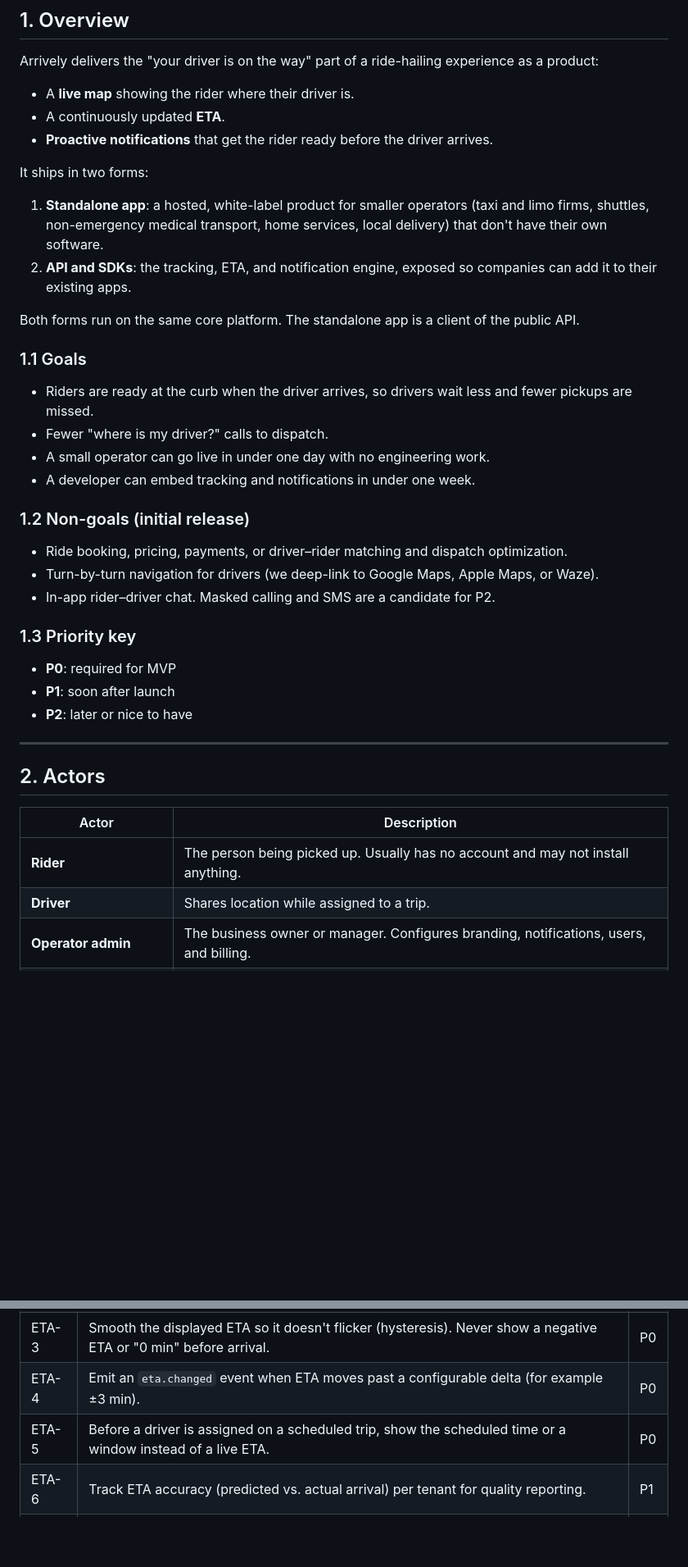
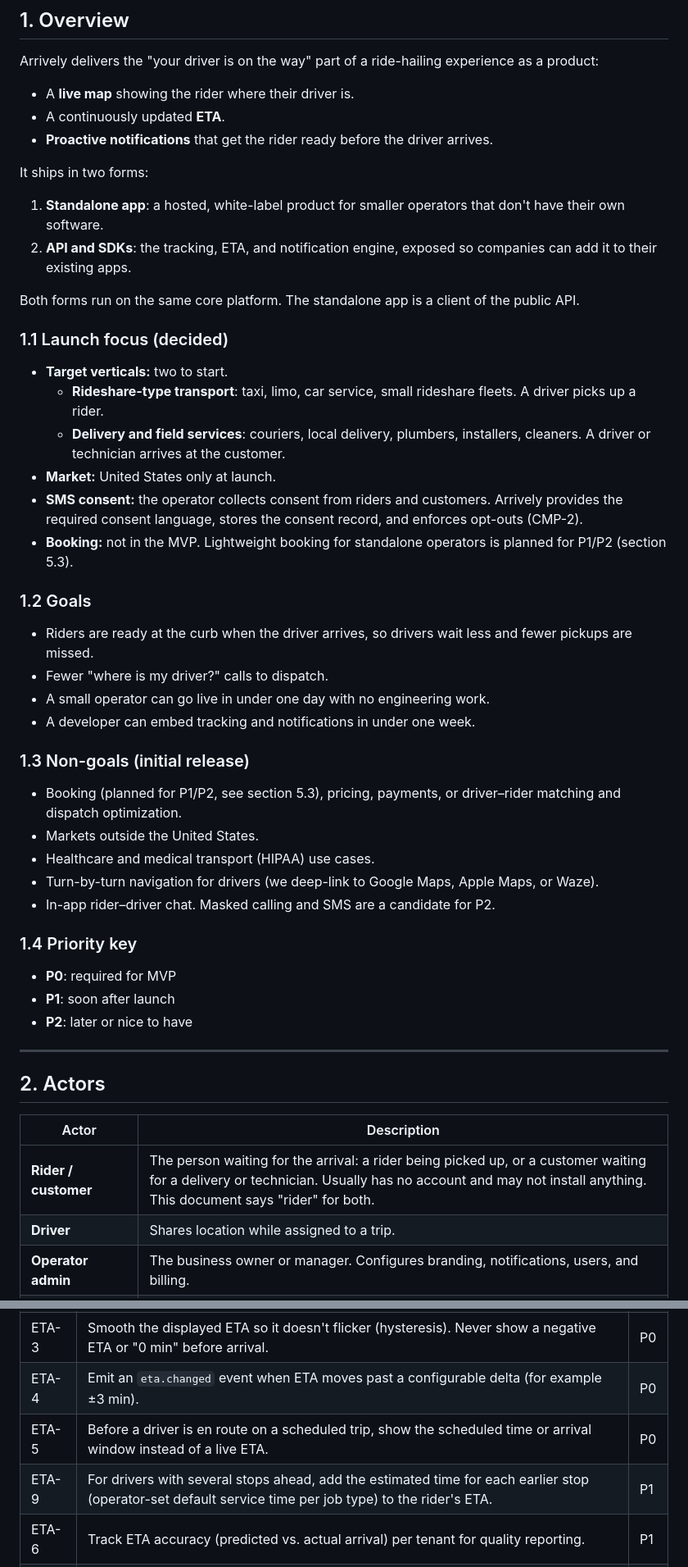
Before and after one commit to RobertNavaille/Arrively, a Markdown page: docs/REQUIREMENTS.md, 2 parts joined by grey strips. Shown at 82% size. GitHub-like rendering; blank space fills up the shorter version.

```diff
--- a/docs/REQUIREMENTS.md
+++ b/docs/REQUIREMENTS.md
@@ -12,25 +12,36 @@ Arrively delivers the "your driver is on the way" part of a ride-hailing experie
 
 It ships in two forms:
 
-1. **Standalone app**: a hosted, white-label product for smaller operators (taxi and limo firms, shuttles, non-emergency medical transport, home services, local delivery) that don't have their own software.
+1. **Standalone app**: a hosted, white-label product for smaller operators that don't have their own software.
 2. **API and SDKs**: the tracking, ETA, and notification engine, exposed so companies can add it to their existing apps.
 
 Both forms run on the same core platform. The standalone app is a client of the public API.
 
-### 1.1 Goals
+### 1.1 Launch focus (decided)
+
+- **Target verticals:** two to start.
+  - **Rideshare-type transport**: taxi, limo, car service, small rideshare fleets. A driver picks up a rider.
+  - **Delivery and field services**: couriers, local delivery, plumbers, installers, cleaners. A driver or technician arrives at the customer.
+- **Market:** United States only at launch.
+- **SMS consent:** the operator collects consent from riders and customers. Arrively provides the required consent language, stores the consent record, and enforces opt-outs (CMP-2).
+- **Booking:** not in the MVP. Lightweight booking for standalone operators is planned for P1/P2 (section 5.3).
+
+### 1.2 Goals
 
 - Riders are ready at the curb when the driver arrives, so drivers wait less and fewer pickups are missed.
 - Fewer "where is my driver?" calls to dispatch.
 - A small operator can go live in under one day with no engineering work.
 - A developer can embed tracking and notifications in under one week.
 
-### 1.2 Non-goals (initial release)
+### 1.3 Non-goals (initial release)
 
-- Ride booking, pricing, payments, or driver–rider matching and dispatch optimization.
+- Booking (planned for P1/P2, see section 5.3), pricing, payments, or driver–rider matching and dispatch optimization.
+- Markets outside the United States.
+- Healthcare and medical transport (HIPAA) use cases.
 - Turn-by-turn navigation for drivers (we deep-link to Google Maps, Apple Maps, or Waze).
 - In-app rider–driver chat. Masked calling and SMS are a candidate for P2.
 
-### 1.3 Priority key
+### 1.4 Priority key
 
 - **P0**: required for MVP
 - **P1**: soon after launch
@@ -42,7 +53,7 @@ Both forms run on the same core platform. The standalone app is a client of the
 
 | Actor | Description |
 |---|---|
-| **Rider** | The person being picked up. Usually has no account and may not install anything. |
+| **Rider / customer** | The person waiting for the arrival: a rider being picked up, or a customer waiting for a delivery or technician. Usually has no account and may not install anything. This document says "rider" for both. |
 | **Driver** | Shares location while assigned to a trip. |
 | **Operator admin** | The business owner or manager. Configures branding, notifications, users, and billing. |
 | **Dispatcher** | Operator staff who create and assign trips and watch them live. |
@@ -97,7 +112,8 @@ Both forms run on the same core platform. The standalone app is a client of the
 | ETA-2 | Recompute on significant movement or at least every 30 s while en route. Throttle routing API calls to control cost. | P0 |
 | ETA-3 | Smooth the displayed ETA so it doesn't flicker (hysteresis). Never show a negative ETA or "0 min" before arrival. | P0 |
 | ETA-4 | Emit an `eta.changed` event when ETA moves past a configurable delta (for example ±3 min). | P0 |
-| ETA-5 | Before a driver is assigned on a scheduled trip, show the scheduled time or a window instead of a live ETA. | P0 |
+| ETA-5 | Before a driver is en route on a scheduled trip, show the scheduled time or arrival window instead of a live ETA. | P0 |
+| ETA-9 | For drivers with several stops ahead, add the estimated time for each earlier stop (operator-set default service time per job type) to the rider's ETA. | P1 |
 | ETA-6 | Track ETA accuracy (predicted vs. actual arrival) per tenant for quality reporting. | P1 |
 | ETA-7 | Fall back to straight-line distance × average speed if the routing provider is unavailable, and mark the ETA as approximate. | P1 |
 | ETA-8 | Show an ETA to drop-off once the trip is in progress. | P2 |
```
Also changed, not shown: other parts of docs/REQUIREMENTS.md (+56 -22 lines).
